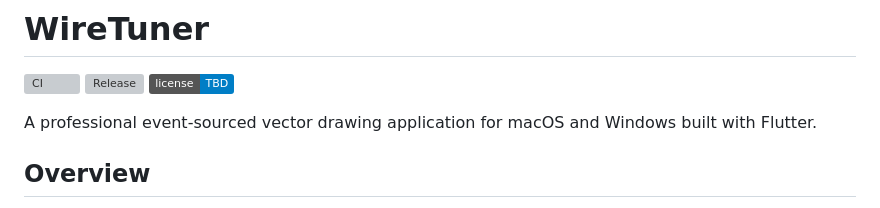
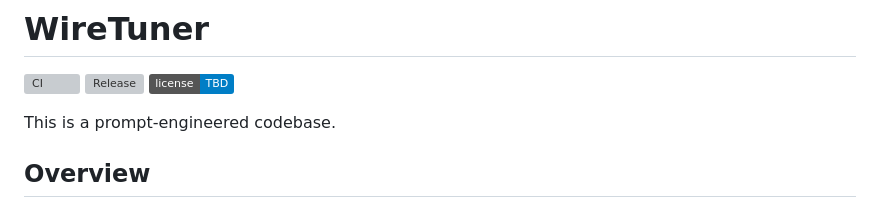
Before and after one commit to teacurran/WireTuner, a Markdown page: README.md, the part around the change. GitHub-like rendering; badges without logos; grey boxes are pictures that could not be loaded.

Commit message:
Revise project description in README
Updated project description to reflect prompt-engineered codebase.

```diff
--- a/README.md
+++ b/README.md
@@ -4,7 +4,7 @@
 [![Release](https://github.com/teacurran/WireTuner/actions/workflows/release.yml/badge.svg)](https://github.com/teacurran/WireTuner/actions/workflows/release.yml)
 [![License](https://img.shields.io/badge/license-TBD-blue.svg)](LICENSE)
 
-A professional event-sourced vector drawing application for macOS and Windows built with Flutter.
+This is a prompt-engineered codebase.
 
 ## Overview
 
```
